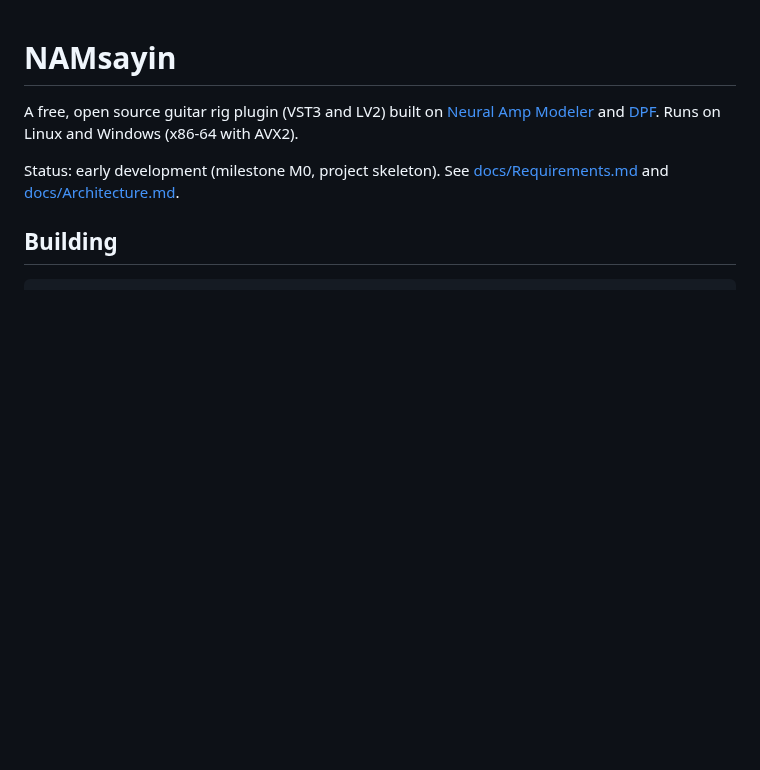
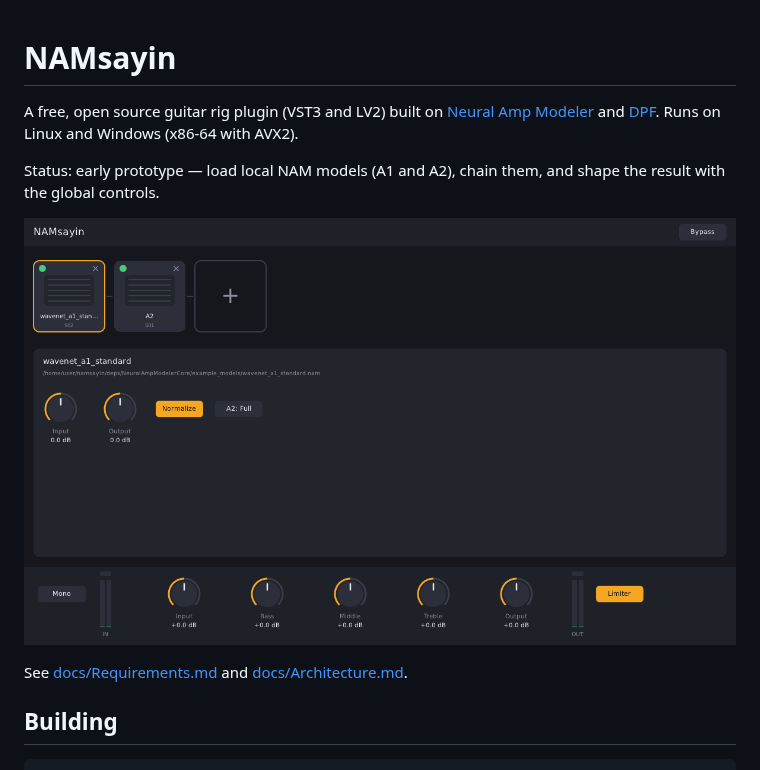
Before and after one commit to singularity098/namsayin, a Markdown page: README.md, the part around the change. GitHub-like rendering; pictures changed too: docs/images/prototype.png (added); blank space fills up the shorter version.

```diff
--- a/README.md
+++ b/README.md
@@ -2,7 +2,11 @@
 
 A free, open source guitar rig plugin (VST3 and LV2) built on [Neural Amp Modeler](https://github.com/sdatkinson/NeuralAmpModelerCore) and [DPF](https://github.com/DISTRHO/DPF). Runs on Linux and Windows (x86-64 with AVX2).
 
-Status: early development (milestone M0, project skeleton). See [docs/Requirements.md](docs/Requirements.md) and [docs/Architecture.md](docs/Architecture.md).
+Status: early prototype — load local NAM models (A1 and A2), chain them, and shape the result with the global controls.
+
+![NAMsayin prototype](docs/images/prototype.png)
+
+ See [docs/Requirements.md](docs/Requirements.md) and [docs/Architecture.md](docs/Architecture.md).
 
 ## Building
 
```
Also changed, not shown: CLAUDE.md (+12 -3 lines), 6 other files.
